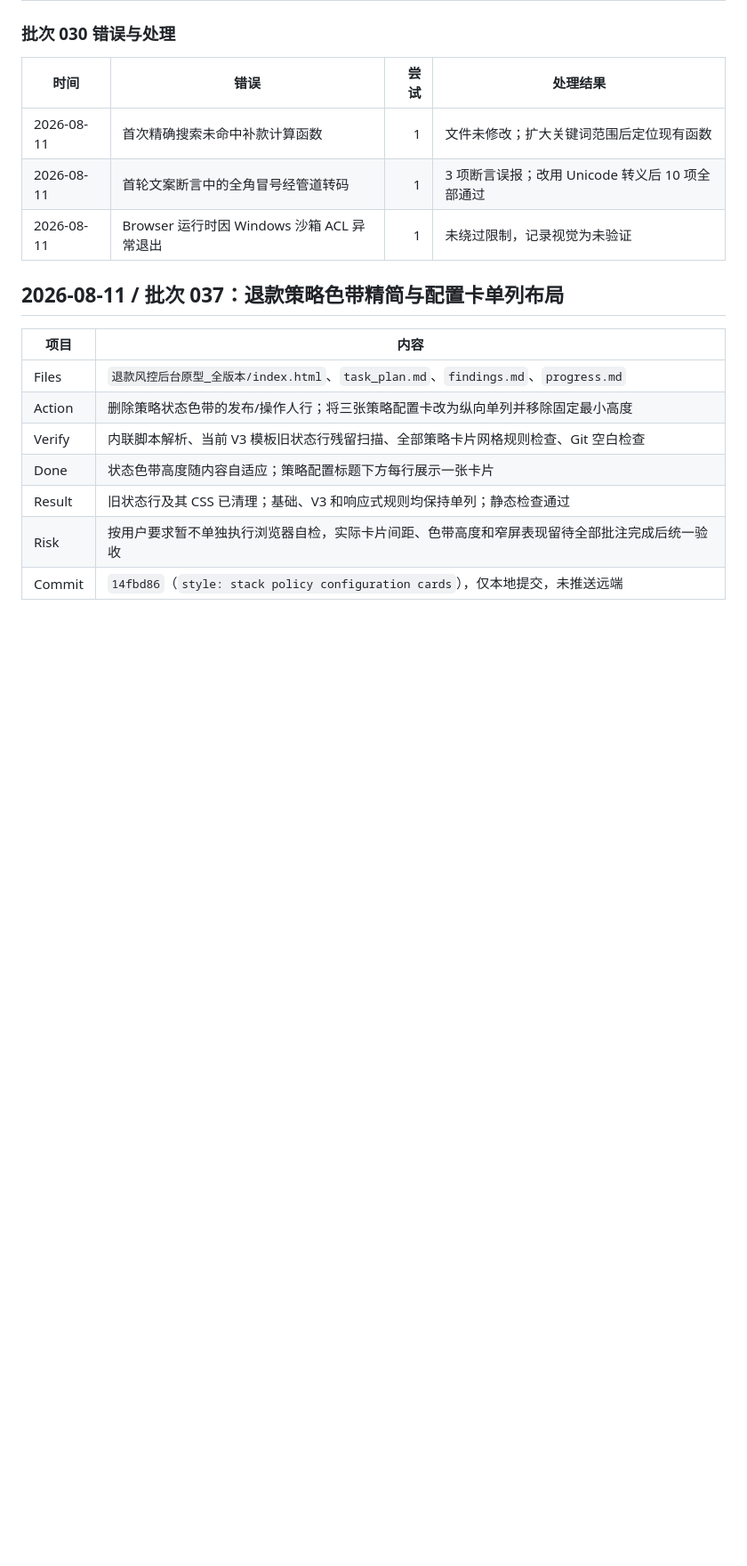
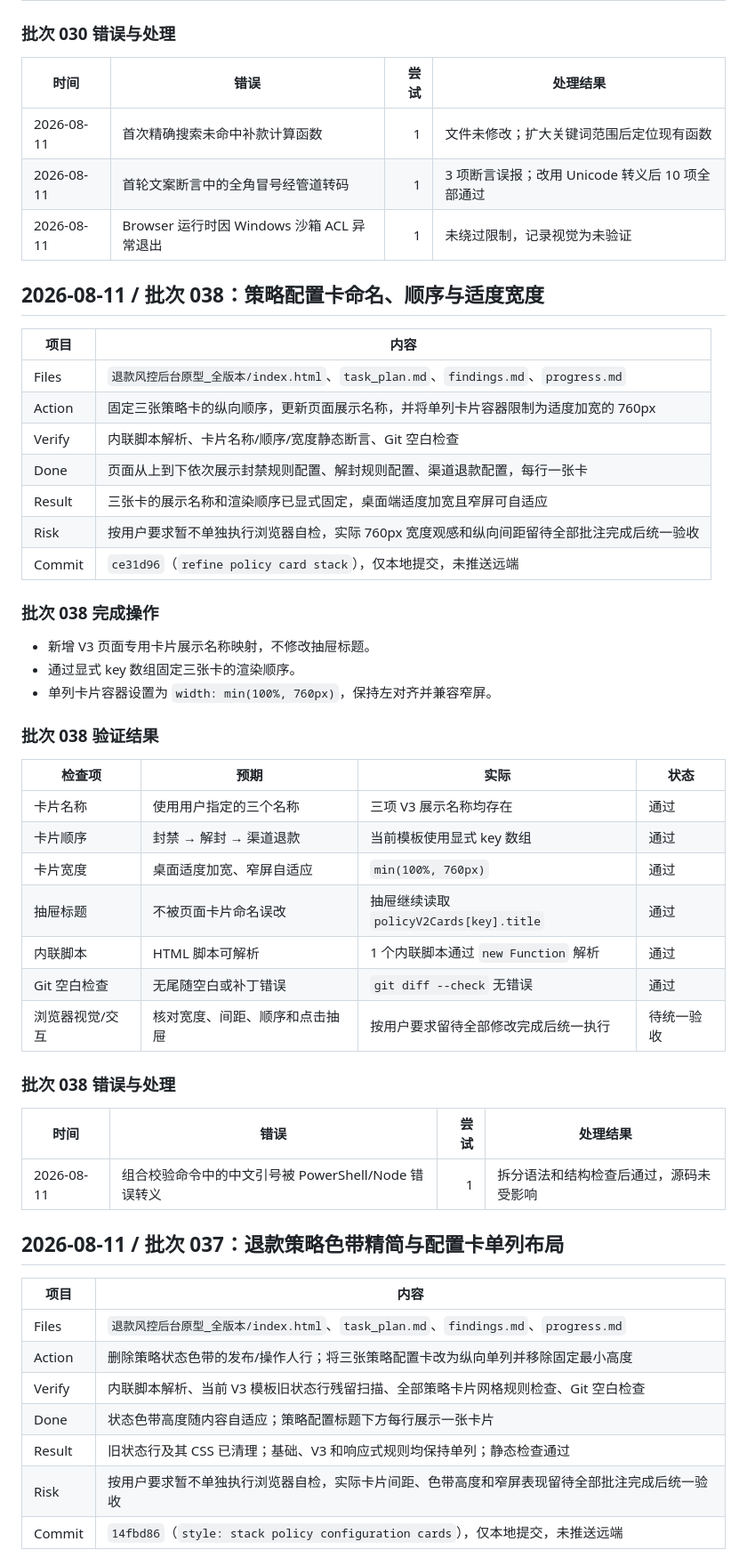
Before and after one commit to erduo85-source/refund_risk, a Markdown page: progress.md, the part around the change. Shown at 89% size. Drawn GitHub-style; blank space fills up the shorter version.

Commit message:
docs: record policy card stack refinement

```diff
--- a/progress.md
+++ b/progress.md
@@ -1317,6 +1317,42 @@
 | 2026-08-11 | 首轮文案断言中的全角冒号经管道转码 | 1 | 3 项断言误报；改用 Unicode 转义后 10 项全部通过 |
 | 2026-08-11 | Browser 运行时因 Windows 沙箱 ACL 异常退出 | 1 | 未绕过限制，记录视觉为未验证 |
 
+## 2026-08-11 / 批次 038：策略配置卡命名、顺序与适度宽度
+
+| 项目 | 内容 |
+|---|---|
+| Files | `退款风控后台原型_全版本/index.html`、`task_plan.md`、`findings.md`、`progress.md` |
+| Action | 固定三张策略卡的纵向顺序，更新页面展示名称，并将单列卡片容器限制为适度加宽的 760px |
+| Verify | 内联脚本解析、卡片名称/顺序/宽度静态断言、Git 空白检查 |
+| Done | 页面从上到下依次展示封禁规则配置、解封规则配置、渠道退款配置，每行一张卡 |
+| Result | 三张卡的展示名称和渲染顺序已显式固定，桌面端适度加宽且窄屏可自适应 |
+| Risk | 按用户要求暂不单独执行浏览器自检，实际 760px 宽度观感和纵向间距留待全部批注完成后统一验收 |
+| Commit | `ce31d96`（`refine policy card stack`），仅本地提交，未推送远端 |
+
+### 批次 038 完成操作
+
+- 新增 V3 页面专用卡片展示名称映射，不修改抽屉标题。
+- 通过显式 key 数组固定三张卡的渲染顺序。
+- 单列卡片容器设置为 `width: min(100%, 760px)`，保持左对齐并兼容窄屏。
+
+### 批次 038 验证结果
+
+| 检查项 | 预期 | 实际 | 状态 |
+|---|---|---|---|
+| 卡片名称 | 使用用户指定的三个名称 | 三项 V3 展示名称均存在 | 通过 |
+| 卡片顺序 | 封禁 → 解封 → 渠道退款 | 当前模板使用显式 key 数组 | 通过 |
+| 卡片宽度 | 桌面适度加宽、窄屏自适应 | `min(100%, 760px)` | 通过 |
+| 抽屉标题 | 不被页面卡片命名误改 | 抽屉继续读取 `policyV2Cards[key].title` | 通过 |
+| 内联脚本 | HTML 脚本可解析 | 1 个内联脚本通过 `new Function` 解析 | 通过 |
+| Git 空白检查 | 无尾随空白或补丁错误 | `git diff --check` 无错误 | 通过 |
+| 浏览器视觉/交互 | 核对宽度、间距、顺序和点击抽屉 | 按用户要求留待全部修改完成后统一执行 | 待统一验收 |
+
+### 批次 038 错误与处理
+
+| 时间 | 错误 | 尝试 | 处理结果 |
+|---|---|---:|---|
+| 2026-08-11 | 组合校验命令中的中文引号被 PowerShell/Node 错误转义 | 1 | 拆分语法和结构检查后通过，源码未受影响 |
+
 ## 2026-08-11 / 批次 037：退款策略色带精简与配置卡单列布局
 
 | 项目 | 内容 |
```
Also changed, not shown: findings.md (+10 -0 lines), task_plan.md (+2 -1 lines).
